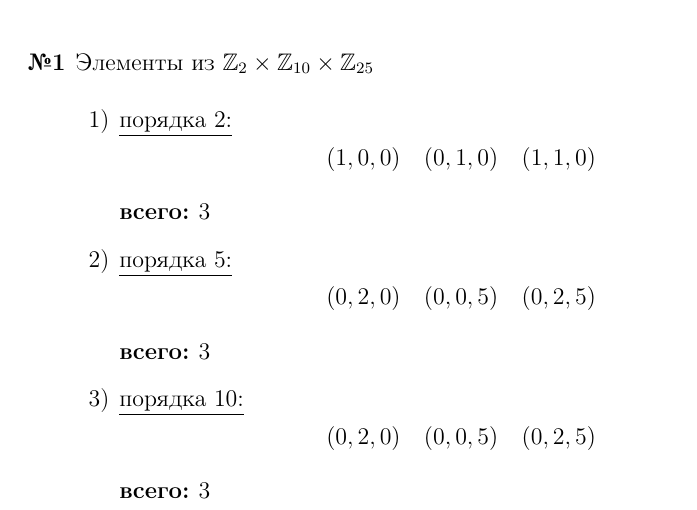
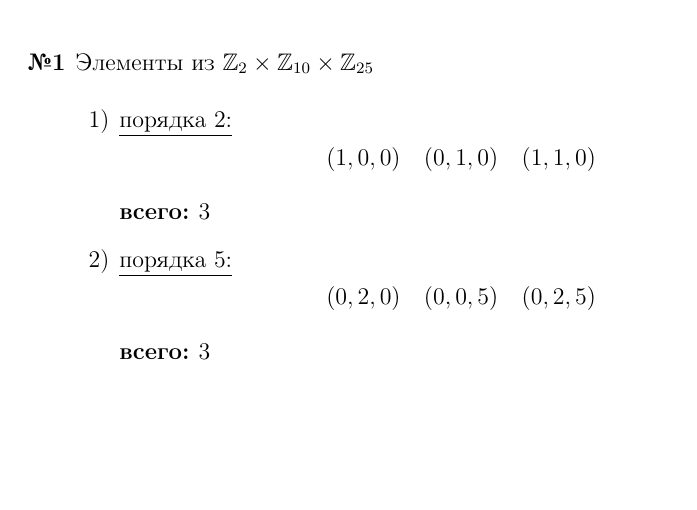
Before and after one commit to emelvv/hse-algebra, a LaTeX document (ДЗ3/main.tex): part of the page, cut so that both start at the same text, the shorter picture padded with empty space. Compiled offline with pdfLaTeX.

Commit message:
[2025-04-18 20:05:45]

```diff
--- a/ДЗ3/main.tex
+++ b/ДЗ3/main.tex
@@ -69,10 +69,6 @@
         $$(0, 2, 0)\quad (0, 0, 5) \quad (0, 2, 5)$$
         \textbf{всего: }$3$
 
-        \item[3)]
-        \underline{порядка 10:}
-        $$(0, 2, 0)\quad (0, 0, 5) \quad (0, 2, 5)$$
-        \textbf{всего: }$3$
     \end{enumerate}
 
 
```
Also changed, not shown: ДЗ3/main.pdf, 3 other files.
